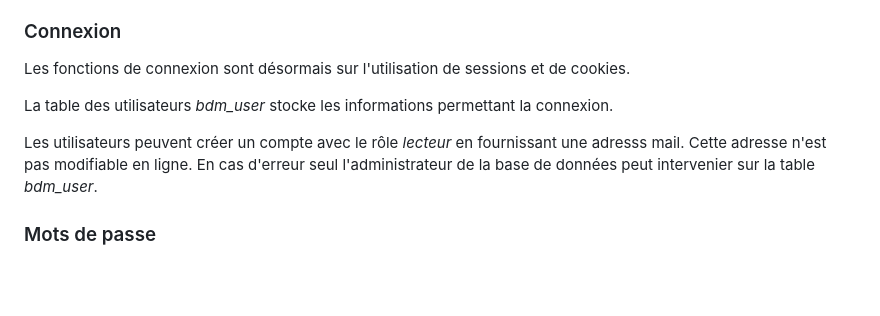
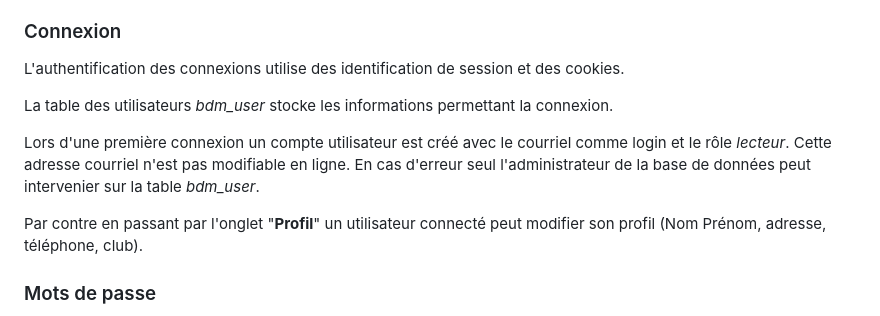
Before and after one commit to jfruitet/bdmoules, a Markdown page: readme.md, the part around the change. GitHub-like rendering; blank space fills up the shorter version.

Commit message:
Mise à jour
Signed-off-by: Jean FRUITET <jean.fruitet@free.fr>

```diff
--- a/readme.md
+++ b/readme.md
@@ -60,12 +60,14 @@ On distingue dans la version définitive
 - les administrateurs, qui gérent les connexions et les ajouts / suppressions de modèles, moules, photos et utilisateurs.
 
 ### Connexion
-Les fonctions de connexion sont désormais sur l'utilisation de sessions et de cookies.
+L'authentification des connexions utilise des identification de session et des cookies.
 
 La table des utilisateurs *bdm_user* stocke les informations permettant la connexion.
 
-Les utilisateurs peuvent créer un compte avec le rôle *lecteur* en fournissant une adresss mail. Cette adresse n'est pas modifiable en ligne.
+Lors d'une première connexion un compte utilisateur est créé avec le courriel comme login et le rôle *lecteur*. Cette adresse courriel n'est pas modifiable en ligne.
 En cas d'erreur seul l'administrateur de la base de données peut intervenier sur la table *bdm_user*.
+
+Par contre en passant par l'onglet "**Profil**" un utilisateur connecté peut modifier son profil (Nom Prénom, adresse, téléphone, club).
 
 ### Mots de passe
 Les mots de passe enregistrés dans la table *bdm_user* sont cryptés. En cas de perte il n'est donc pas possible de les restituer.
```
